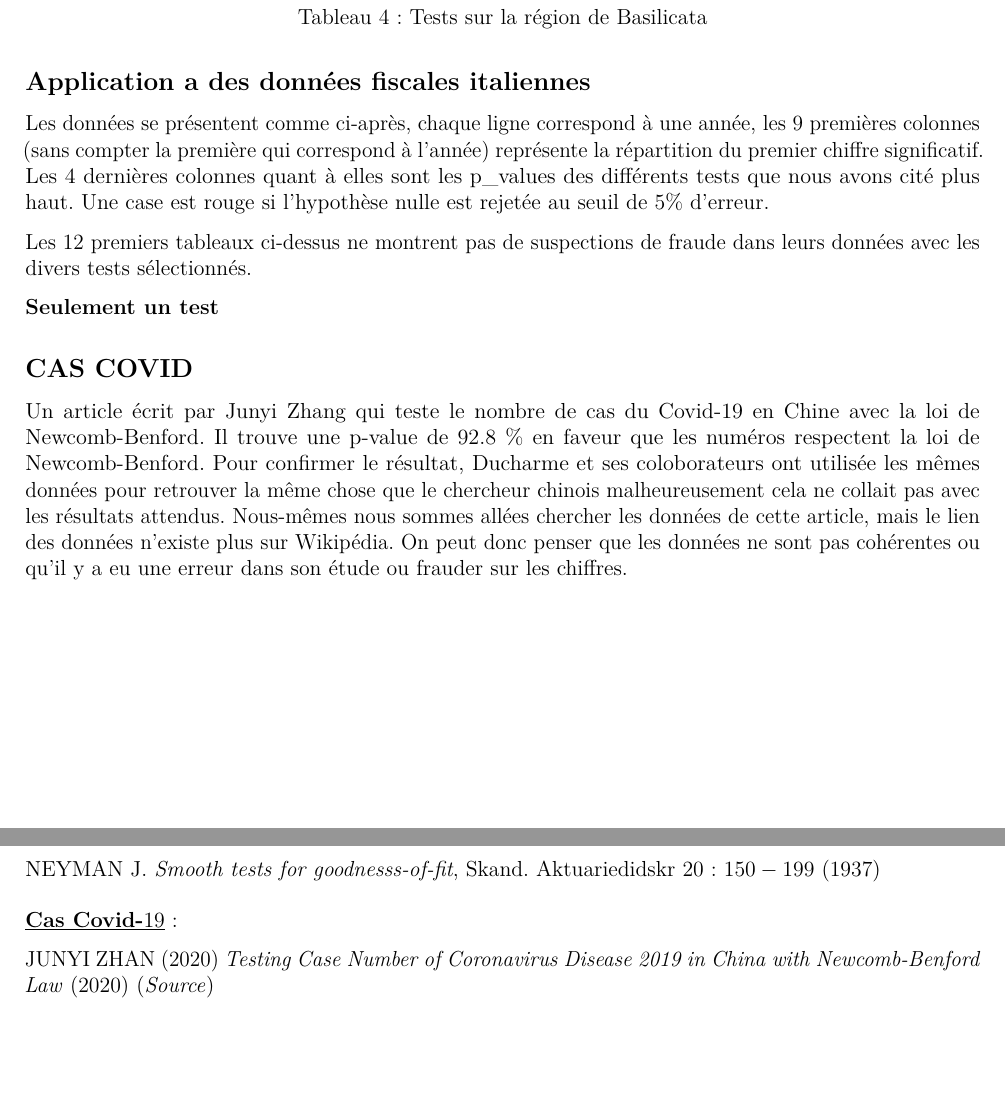
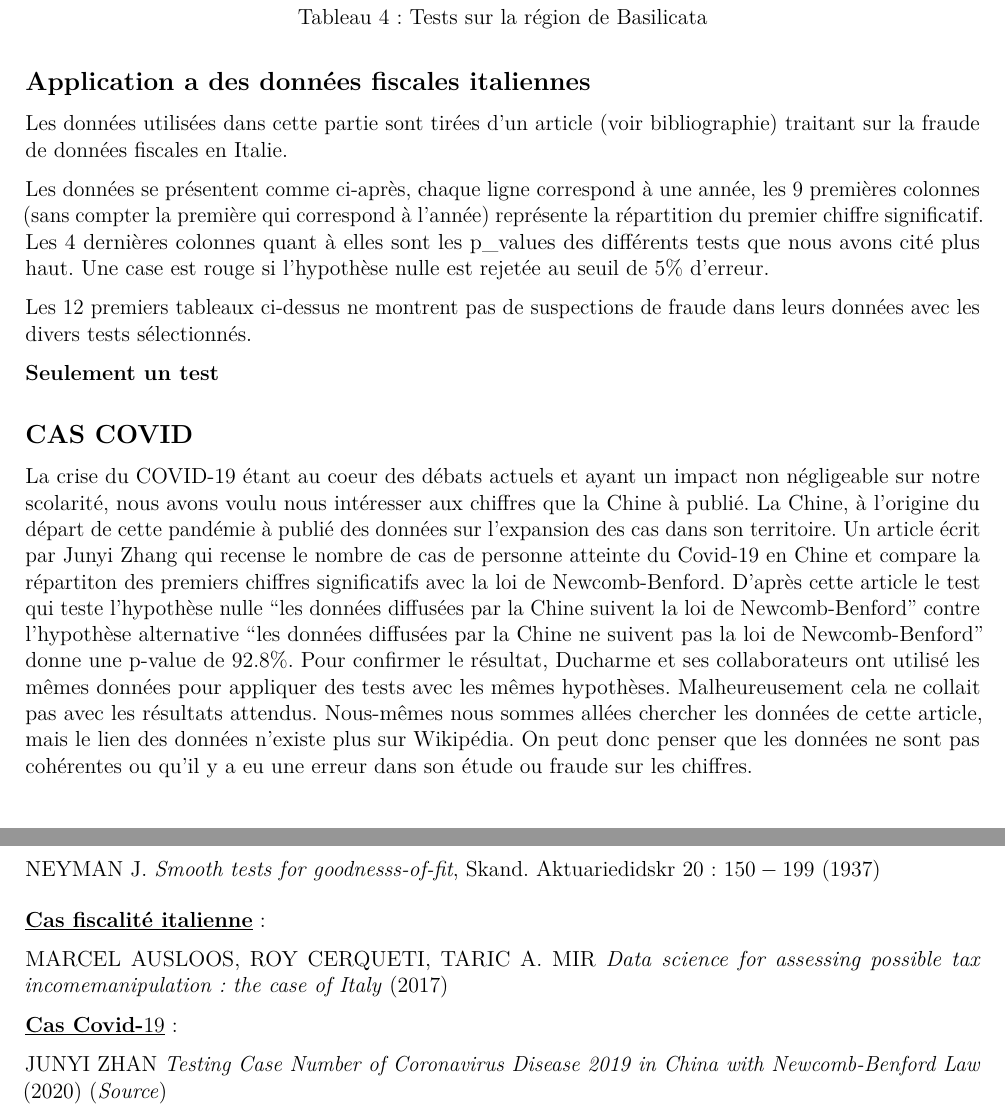
Before and after one commit to Poncheele/LesNumeros, an R Markdown document (Projet/Detection_Fraudes_Loi_Benford.Rmd): two parts of pages 22 and 27 of 27, joined at a grey line, cut so that both start at the same text, the shorter picture padded with empty space. Rendered offline with R 4.5, knitr and Pandoc, then LaTeX, with nearby package versions; some code elsewhere in the file could not run offline.

Commit message:
cas covid

```diff
--- a/Projet/Detection_Fraudes_Loi_Benford.Rmd
+++ b/Projet/Detection_Fraudes_Loi_Benford.Rmd
@@ -483,6 +483,8 @@ Les différents tests nous ont permis ici de déceler des différences avec la l
 
 ## Application a des données fiscales italiennes
 
+Les données utilisées dans cette partie sont tirées d'un article (voir bibliographie) traitant sur la fraude de données fiscales en Italie.
+
 Les données se présentent comme ci-après, chaque ligne correspond à une année, les 9 premières colonnes (sans compter la première qui correspond à l'année) représente la répartition du premier chiffre significatif. Les 4 dernières colonnes quant à elles sont les p_values des différents tests que nous avons cité plus haut. Une case est rouge si l'hypothèse nulle est rejetée au seuil de 5% d'erreur.
 
 
@@ -791,8 +793,11 @@ knitr::kable(df, escape=FALSE, digits = 3)%>% column_spec(11, bold = T, backgrou
 
 ## CAS COVID
 
-Un article écrit par Junyi Zhang qui teste le nombre de cas du Covid-19 en Chine avec la loi de Newcomb-Benford. Il trouve une p-value de 92.8 % en faveur que les numéros respectent la loi de Newcomb-Benford. Pour confirmer le résultat, Ducharme et ses coloborateurs ont utilisée les mêmes données pour retrouver la même chose que le chercheur chinois malheureusement cela ne collait pas avec les résultats attendus. Nous-mêmes nous sommes allées chercher les données de cette article, mais le lien des données n'existe plus sur Wikipédia.
-On peut donc penser que les données ne sont pas cohérentes ou qu'il y a eu une erreur dans son étude ou frauder sur les chiffres.
+La crise du COVID-19 étant au coeur des débats actuels et ayant un impact non négligeable sur notre scolarité, nous avons voulu nous intéresser aux chiffres que la Chine à publié. La Chine, à l'origine du départ de cette pandémie à publié des données sur l'expansion des cas dans son territoire.
+Un article écrit par Junyi Zhang qui recense le nombre de cas de personne atteinte du Covid-19 en Chine et compare la répartiton des premiers chiffres significatifs avec la loi de Newcomb-Benford.
+D'après cette article le test qui teste l'hypothèse nulle "les données diffusées par la Chine suivent la loi de Newcomb-Benford" contre l'hypothèse alternative "les données diffusées par la Chine ne suivent pas la loi de Newcomb-Benford" donne une p-value de $92.8\%$.
+Pour confirmer le résultat, Ducharme et ses collaborateurs ont utilisé les mêmes données pour appliquer des tests avec les mêmes hypothèses. Malheureusement cela ne collait pas avec les résultats attendus. Nous-mêmes nous sommes allées chercher les données de cette article, mais le lien des données n'existe plus sur Wikipédia.
+On peut donc penser que les données ne sont pas cohérentes ou qu'il y a eu une erreur dans son étude ou fraude sur les chiffres.
 
 \newpage
 
@@ -874,6 +879,10 @@ NEYMAN J. *Smooth tests for goodnesss-of-fit*, Skand. Aktuariedidskr $20$ : $150
 
 \medskip
 
+**\underline{Cas fiscalité italienne}** :
+
+MARCEL AUSLOOS, ROY CERQUETI, TARIC A. MIR *Data science for assessing possible tax incomemanipulation: the case of Italy* (2017)
+
 **\underline{Cas Covid-$19$}** :
 
-JUNYI ZHAN (2020) *Testing Case Number of Coronavirus Disease 2019 in China with Newcomb-Benford Law* ($2020$) ([*Source*](https://arxiv.org/abs/2002.05695]))
+JUNYI ZHAN *Testing Case Number of Coronavirus Disease 2019 in China with Newcomb-Benford Law* ($2020$) ([*Source*](https://arxiv.org/abs/2002.05695]))
```
Also changed, not shown: Projet/Detection_Fraudes_Loi_Benford.pdf, 3 other files.
